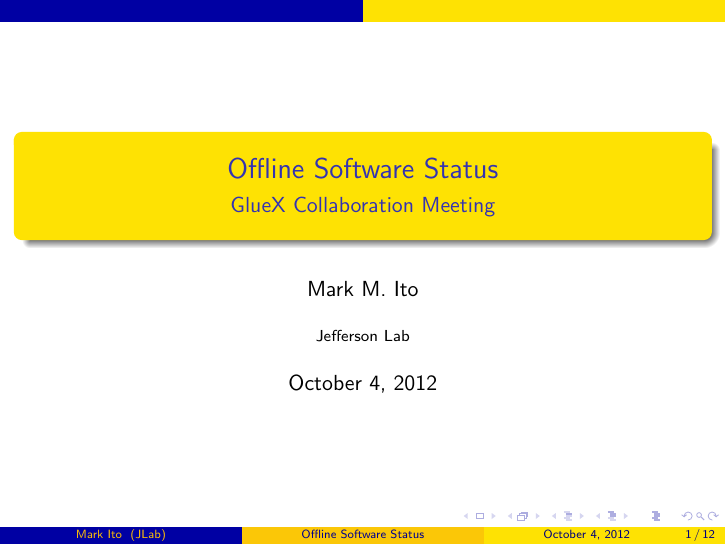
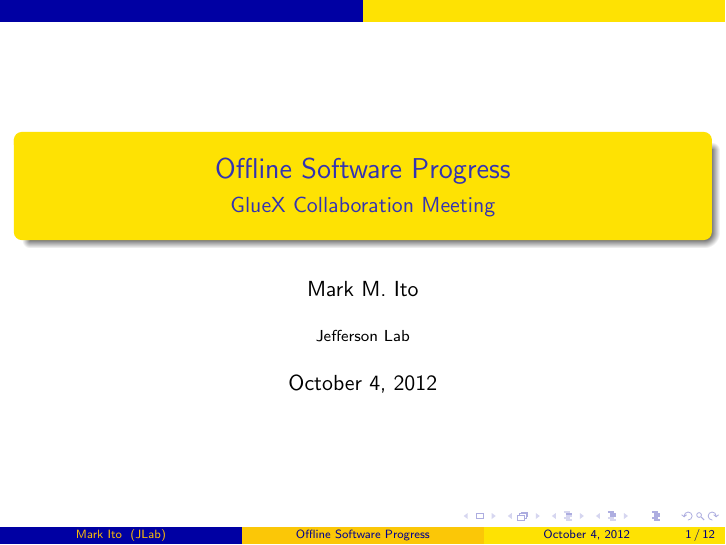
Before and after one commit to markito3/gluex_talks, LaTeX slides (offline_collab_2012-10/offline_collab_2012-10_MMI.tex): page 1 of 12. Compiled offline with pdfLaTeX.

Commit message:
change the title

```diff
--- a/offline_collab_2012-10/offline_collab_2012-10_MMI.tex
+++ b/offline_collab_2012-10/offline_collab_2012-10_MMI.tex
@@ -16,7 +16,7 @@
 \newcommand{\f}{\frame}
 \newcommand{\ft}{\frametitle}
 
-\title{Offline Software Status}
+\title{Offline Software Progress}
 \subtitle{GlueX Collaboration Meeting}
 \author[Mark Ito]{Mark M.\ Ito}
 \date{October 4, 2012}
```
